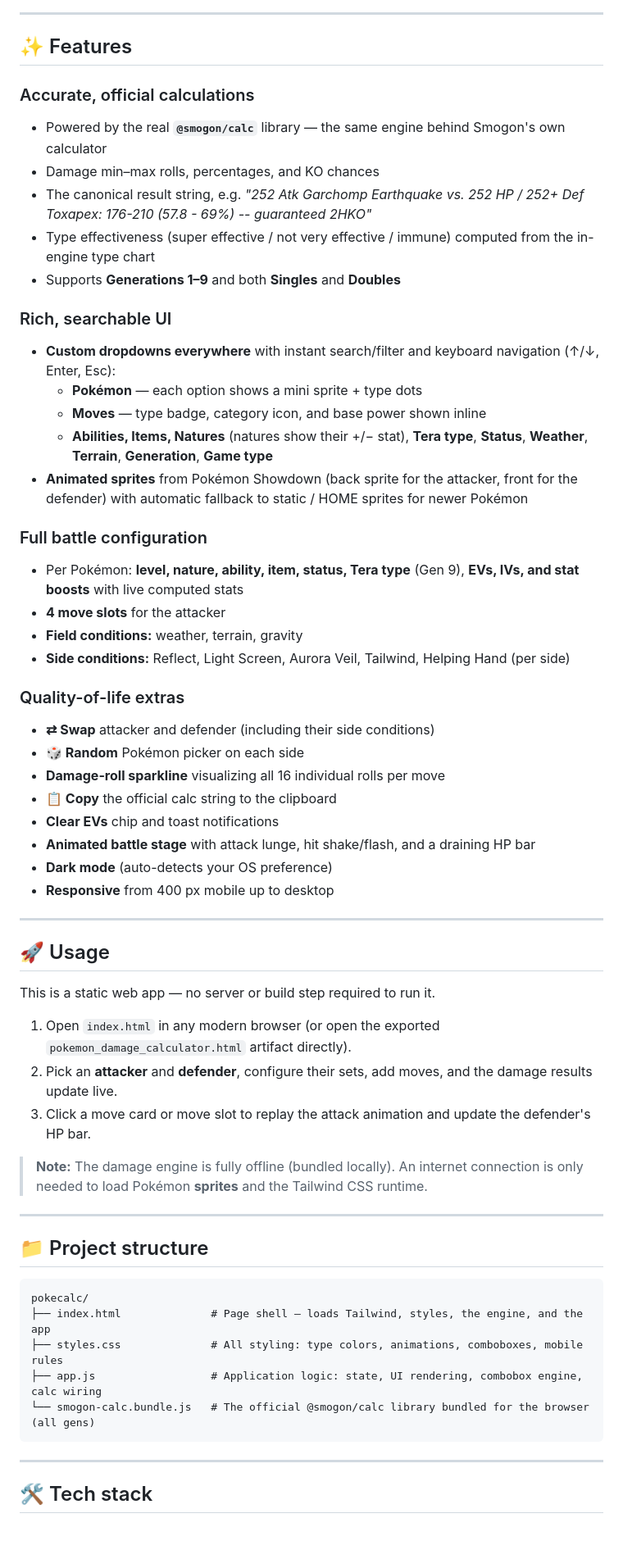
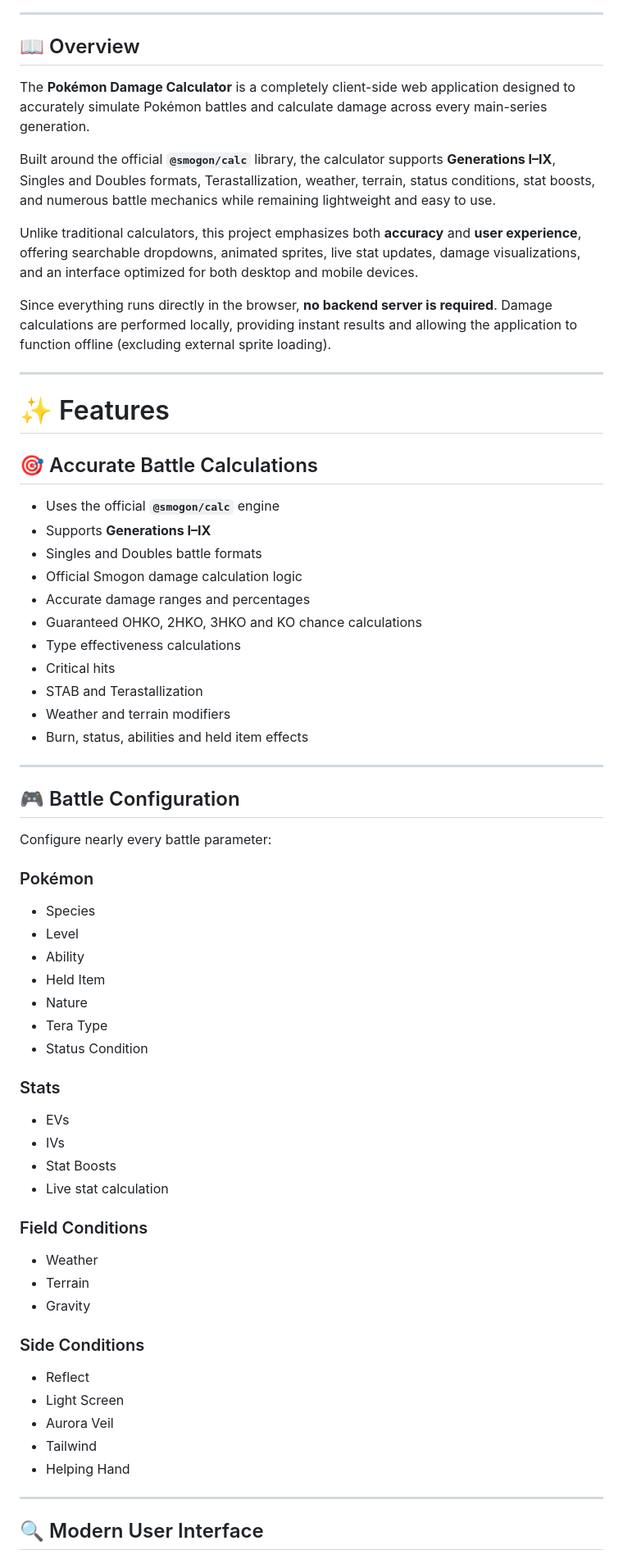
Before and after one commit to kathirvel2/Showdown-Damage-Calculator-Webapp, a Markdown page: README.md, the part around one of its changes. Shown at 82% size. Drawn GitHub-style; blank space fills up the shorter version.

Commit message:
Revise README for clarity and detail
Updated README to enhance project description, features, and usage instructions.

````diff
--- a/README.md
+++ b/README.md
@@ -7,63 +6,72 @@ A polished, self-contained web app version of the official [Smogon Damage Calcul
 
 ---
 
-## ✨ Features
+## 📖 Overview
 
-### Accurate, official calculations
-- Powered by the real **`@smogon/calc`** library — the same engine behind Smogon's own calculator
-- Damage min–max rolls, percentages, and KO chances
-- The canonical result string, e.g. *"252 Atk Garchomp Earthquake vs. 252 HP / 252+ Def Toxapex: 176-210 (57.8 - 69%) -- guaranteed 2HKO"*
-- Type effectiveness (super effective / not very effective / immune) computed from the in-engine type chart
-- Supports **Generations 1–9** and both **Singles** and **Doubles**
+The **Pokémon Damage Calculator** is a completely client-side web application designed to accurately simulate Pokémon battles and calculate damage across every main-series generation.
 
-### Rich, searchable UI
-- **Custom dropdowns everywhere** with instant search/filter and keyboard navigation (↑/↓, Enter, Esc):
-  - **Pokémon** — each option shows a mini sprite + type dots
-  - **Moves** — type badge, category icon, and base power shown inline
-  - **Abilities, Items, Natures** (natures show their +/− stat), **Tera type**, **Status**, **Weather**, **Terrain**, **Generation**, **Game type**
-- **Animated sprites** from Pokémon Showdown (back sprite for the attacker, front for the defender) with automatic fallback to static / HOME sprites for newer Pokémon
+Built around the official **`@smogon/calc`** library, the calculator supports **Generations I–IX**, Singles and Doubles formats, Terastallization, weather, terrain, status conditions, stat boosts, and numerous battle mechanics while remaining lightweight and easy to use.
 
-### Full battle configuration
-- Per Pokémon: **level, nature, ability, item, status, Tera type** (Gen 9), **EVs, IVs, and stat boosts** with live computed stats
-- **4 move slots** for the attacker
-- **Field conditions:** weather, terrain, gravity
-- **Side conditions:** Reflect, Light Screen, Aurora Veil, Tailwind, Helping Hand (per side)
+Unlike traditional calculators, this project emphasizes both **accuracy** and **user experience**, offering searchable dropdowns, animated sprites, live stat updates, damage visualizations, and an interface optimized for both desktop and mobile devices.
 
-### Quality-of-life extras
-- **⇄ Swap** attacker and defender (including their side conditions)
-- **🎲 Random** Pokémon picker on each side
-- **Damage-roll sparkline** visualizing all 16 individual rolls per move
-- **📋 Copy** the official calc string to the clipboard
-- **Clear EVs** chip and toast notifications
-- **Animated battle stage** with attack lunge, hit shake/flash, and a draining HP bar
-- **Dark mode** (auto-detects your OS preference)
-- **Responsive** from 400 px mobile up to desktop
+Since everything runs directly in the browser, **no backend server is required**. Damage calculations are performed locally, providing instant results and allowing the application to function offline (excluding external sprite loading).
 
 ---
 
-## 🚀 Usage
+# ✨ Features
 
-This is a static web app — no server or build step required to run it.
+## 🎯 Accurate Battle Calculations
 
-1. Open `index.html` in any modern browser (or open the exported `pokemon_damage_calculator.html` artifact directly).
-2. Pick an **attacker** and **defender**, configure their sets, add moves, and the damage results update live.
-3. Click a move card or move slot to replay the attack animation and update the defender's HP bar.
-
-> **Note:** The damage engine is fully offline (bundled locally). An internet connection is only needed to load Pokémon **sprites** and the Tailwind CSS runtime.
+* Uses the official **`@smogon/calc`** engine
+* Supports **Generations I–IX**
+* Singles and Doubles battle formats
+* Official Smogon damage calculation logic
+* Accurate damage ranges and percentages
+* Guaranteed OHKO, 2HKO, 3HKO and KO chance calculations
+* Type effectiveness calculations
+* Critical hits
+* STAB and Terastallization
+* Weather and terrain modifiers
+* Burn, status, abilities and held item effects
 
 ---
 
-## 📁 Project structure
+## 🎮 Battle Configuration
 
-```
-pokecalc/
-├── index.html              # Page shell — loads Tailwind, styles, the engine, and the app
-├── styles.css              # All styling: type colors, animations, comboboxes, mobile rules
-├── app.js                  # Application logic: state, UI rendering, combobox engine, calc wiring
-└── smogon-calc.bundle.js   # The official @smogon/calc library bundled for the browser (all gens)
-```
+Configure nearly every battle parameter:
+
+### Pokémon
+
+* Species
+* Level
+* Ability
+* Held Item
+* Nature
+* Tera Type
+* Status Condition
+
+### Stats
+
+* EVs
+* IVs
+* Stat Boosts
+* Live stat calculation
+
+### Field Conditions
+
+* Weather
+* Terrain
+* Gravity
+
+### Side Conditions
+
+* Reflect
+* Light Screen
+* Aurora Veil
+* Tailwind
+* Helping Hand
 
 ---
 
-## 🛠 Tech stack
+## 🔍 Modern User Interface
 
````
Also changed, not shown: other parts of README.md (+180 -14 lines).
